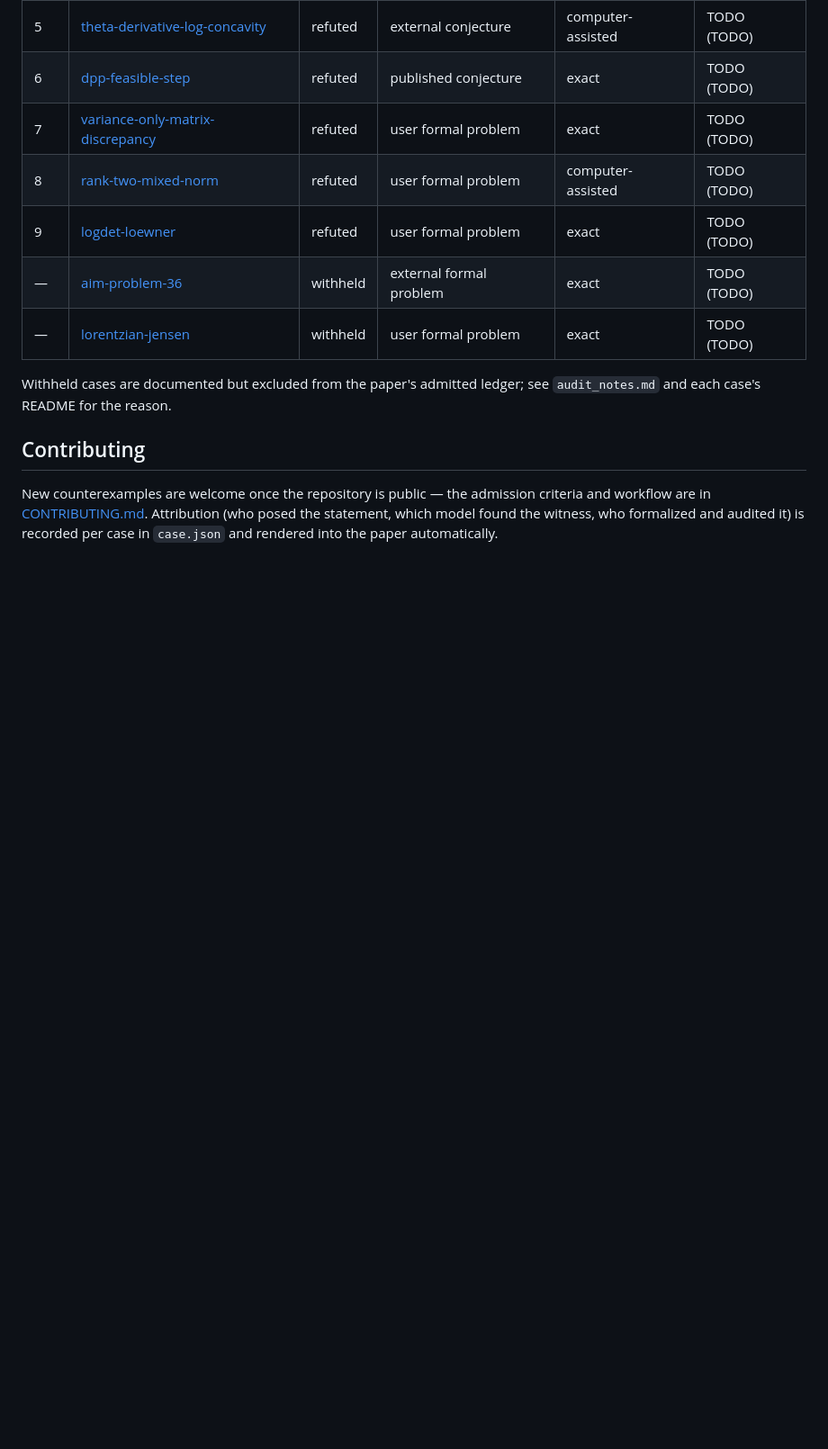
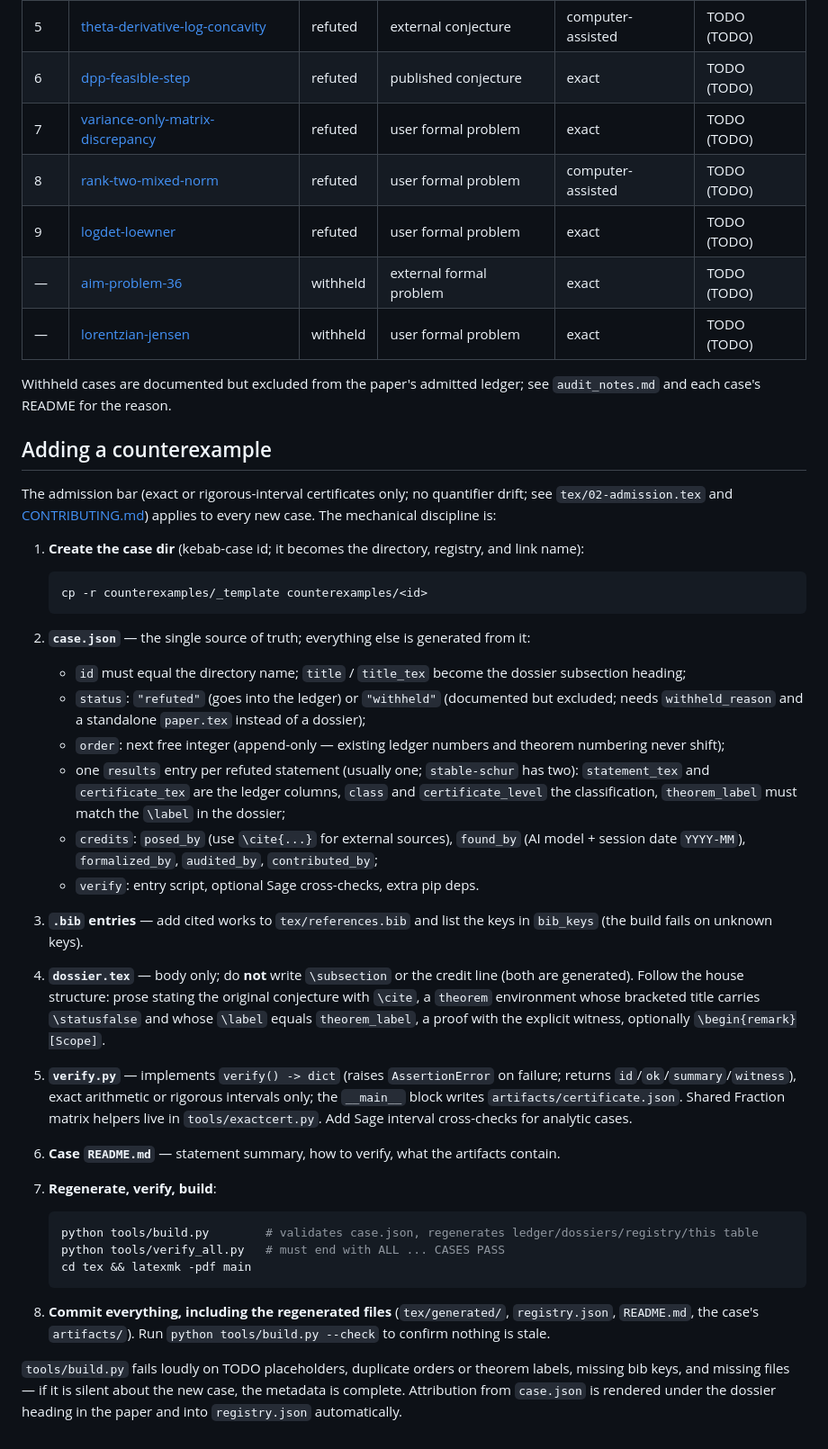
Before and after one commit to suvrit/count-ex-machina, a Markdown page: README.md, the part around the change. Shown at 90% size. GitHub-like rendering; blank space fills up the shorter version.

Commit message:
Document the add-a-counterexample discipline in the README
Co-Authored-By: Claude Fable 5 <noreply@anthropic.com>

````diff
--- a/README.md
+++ b/README.md
@@ -53,10 +53,70 @@ document to `tex/main.tex`.
 Withheld cases are documented but excluded from the paper's admitted ledger;
 see `audit_notes.md` and each case's README for the reason.
 
-## Contributing
+## Adding a counterexample
 
-New counterexamples are welcome once the repository is public — the admission
-criteria and workflow are in [CONTRIBUTING.md](CONTRIBUTING.md). Attribution
-(who posed the statement, which model found the witness, who formalized and
-audited it) is recorded per case in `case.json` and rendered into the paper
+The admission bar (exact or rigorous-interval certificates only; no
+quantifier drift; see `tex/02-admission.tex` and
+[CONTRIBUTING.md](CONTRIBUTING.md)) applies to every new case. The mechanical
+discipline is:
+
+1. **Create the case dir** (kebab-case id; it becomes the directory, registry,
+   and link name):
+
+   ```sh
+   cp -r counterexamples/_template counterexamples/<id>
+   ```
+
+2. **`case.json`** — the single source of truth; everything else is generated
+   from it:
+   - `id` must equal the directory name; `title` / `title_tex` become the
+     dossier subsection heading;
+   - `status`: `"refuted"` (goes into the ledger) or `"withheld"` (documented
+     but excluded; needs `withheld_reason` and a standalone `paper.tex`
+     instead of a dossier);
+   - `order`: next free integer (append-only — existing ledger numbers and
+     theorem numbering never shift);
+   - one `results` entry per refuted statement (usually one; `stable-schur`
+     has two): `statement_tex` and `certificate_tex` are the ledger columns,
+     `class` and `certificate_level` the classification, `theorem_label` must
+     match the `\label` in the dossier;
+   - `credits`: `posed_by` (use `\cite{...}` for external sources),
+     `found_by` (AI model + session date `YYYY-MM`), `formalized_by`,
+     `audited_by`, `contributed_by`;
+   - `verify`: entry script, optional Sage cross-checks, extra pip deps.
+
+3. **`.bib` entries** — add cited works to `tex/references.bib` and list the
+   keys in `bib_keys` (the build fails on unknown keys).
+
+4. **`dossier.tex`** — body only; do **not** write `\subsection` or the credit
+   line (both are generated). Follow the house structure: prose stating the
+   original conjecture with `\cite`, a `theorem` environment whose bracketed
+   title carries `\statusfalse` and whose `\label` equals `theorem_label`, a
+   proof with the explicit witness, optionally `\begin{remark}[Scope]`.
+
+5. **`verify.py`** — implements `verify() -> dict` (raises `AssertionError` on
+   failure; returns `id`/`ok`/`summary`/`witness`), exact arithmetic or
+   rigorous intervals only; the `__main__` block writes
+   `artifacts/certificate.json`. Shared Fraction matrix helpers live in
+   `tools/exactcert.py`. Add Sage interval cross-checks for analytic cases.
+
+6. **Case `README.md`** — statement summary, how to verify, what the
+   artifacts contain.
+
+7. **Regenerate, verify, build**:
+
+   ```sh
+   python tools/build.py        # validates case.json, regenerates ledger/dossiers/registry/this table
+   python tools/verify_all.py   # must end with ALL ... CASES PASS
+   cd tex && latexmk -pdf main
+   ```
+
+8. **Commit everything, including the regenerated files** (`tex/generated/`,
+   `registry.json`, `README.md`, the case's `artifacts/`). Run
+   `python tools/build.py --check` to confirm nothing is stale.
+
+`tools/build.py` fails loudly on TODO placeholders, duplicate orders or
+theorem labels, missing bib keys, and missing files — if it is silent about
+the new case, the metadata is complete. Attribution from `case.json` is
+rendered under the dossier heading in the paper and into `registry.json`
 automatically.
````
